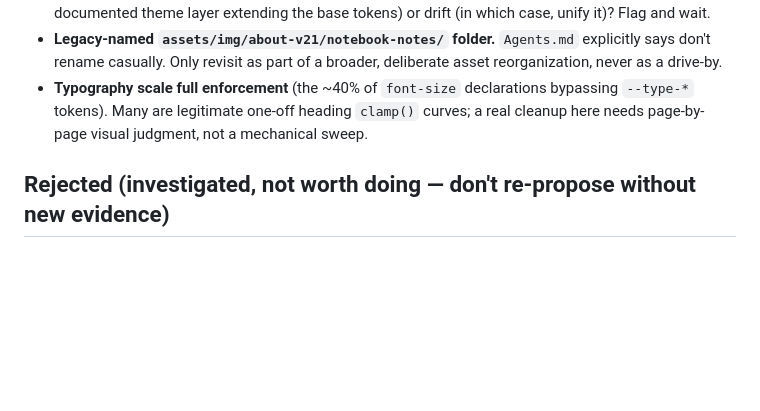
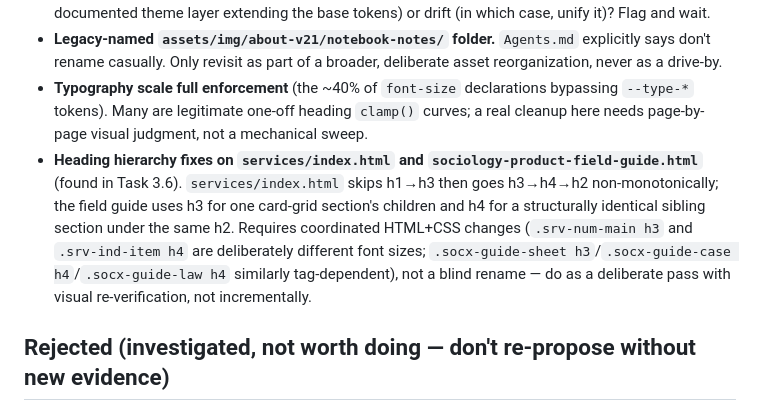
Before and after one commit to VedaVajpeyi/vedavajpeyi.github.io, a Markdown page: ENGINEERING_ROADMAP.md, the part around one of its changes. Rendered like a GitHub page; blank space fills up the shorter version.

```diff
--- a/ENGINEERING_ROADMAP.md
+++ b/ENGINEERING_ROADMAP.md
@@ -358,6 +371,7 @@ Findings from a deep-dive review of the repo (docs, `.git` internals, branches),
 - **`writing-redesign.css`'s independent color palette** — needs a decision from you, not an engineering call: is the Writing section's distinct paper/terracotta look intentional (in which case, formalize it as a documented theme layer extending the base tokens) or drift (in which case, unify it)? Flag and wait.
 - **Legacy-named `assets/img/about-v21/notebook-notes/` folder.** `Agents.md` explicitly says don't rename casually. Only revisit as part of a broader, deliberate asset reorganization, never as a drive-by.
 - **Typography scale full enforcement** (the ~40% of `font-size` declarations bypassing `--type-*` tokens). Many are legitimate one-off heading `clamp()` curves; a real cleanup here needs page-by-page visual judgment, not a mechanical sweep.
+- **Heading hierarchy fixes on `services/index.html` and `sociology-product-field-guide.html`** (found in Task 3.6). `services/index.html` skips h1→h3 then goes h3→h4→h2 non-monotonically; the field guide uses h3 for one card-grid section's children and h4 for a structurally identical sibling section under the same h2. Requires coordinated HTML+CSS changes (`.srv-num-main h3` and `.srv-ind-item h4` are deliberately different font sizes; `.socx-guide-sheet h3`/`.socx-guide-case h4`/`.socx-guide-law h4` similarly tag-dependent), not a blind rename — do as a deliberate pass with visual re-verification, not incrementally.
 
 ## Rejected (investigated, not worth doing — don't re-propose without new evidence)
 
```
Also changed, not shown: other parts of ENGINEERING_ROADMAP.md (+14 -1 lines).
